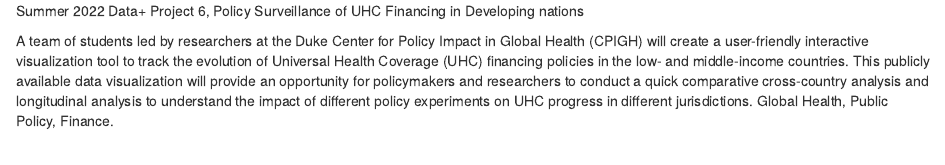
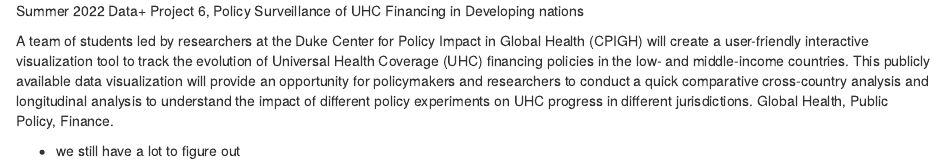
Before and after one commit to mitchie98/DataPlusSummer22, an R Markdown document (README.rmd): the page in a window 1100 px wide, from its top. Rendered offline with R 4.5, knitr and Pandoc, with nearby package versions.

Commit message:
Update README.rmd

```diff
--- a/README.rmd
+++ b/README.rmd
@@ -1,3 +1,5 @@
 Summer 2022 Data+ Project 6, Policy Surveillance of UHC Financing in Developing nations
 
 A team of students led by researchers at the Duke Center for Policy Impact in Global Health (CPIGH) will create a user-friendly interactive visualization tool to track the evolution of Universal Health Coverage (UHC) financing policies in the low- and middle-income countries. This publicly available data visualization will provide an opportunity for policymakers and researchers to conduct a quick comparative cross-country analysis and longitudinal analysis to understand the impact of different policy experiments on UHC progress in different jurisdictions. Global Health, Public Policy, Finance.
+
+- we still have a lot to figure out
```
